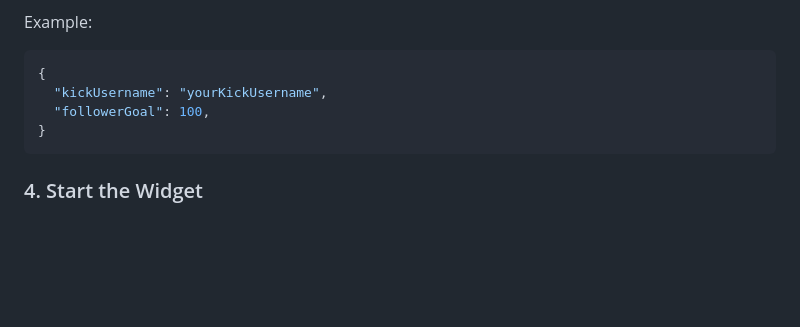
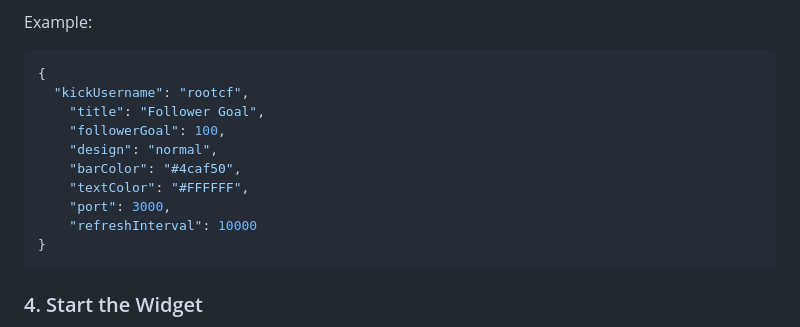
Before and after one commit to muzmahil/follower-goal-widget, a Markdown page: README.md, the part around the change. Rendered like a GitHub page; blank space fills up the shorter version.

````diff
--- a/README.md
+++ b/README.md
@@ -44,8 +44,14 @@ Before starting the widget, open the `config.json` file and replace the followin
 Example:
 ```json
 {
-  "kickUsername": "yourKickUsername",
-  "followerGoal": 100,
+  "kickUsername": "rootcf",
+    "title": "Follower Goal",
+    "followerGoal": 100,
+    "design": "normal",
+    "barColor": "#4caf50",
+    "textColor": "#FFFFFF",
+    "port": 3000,
+    "refreshInterval": 10000
 }
 ```
 
````
